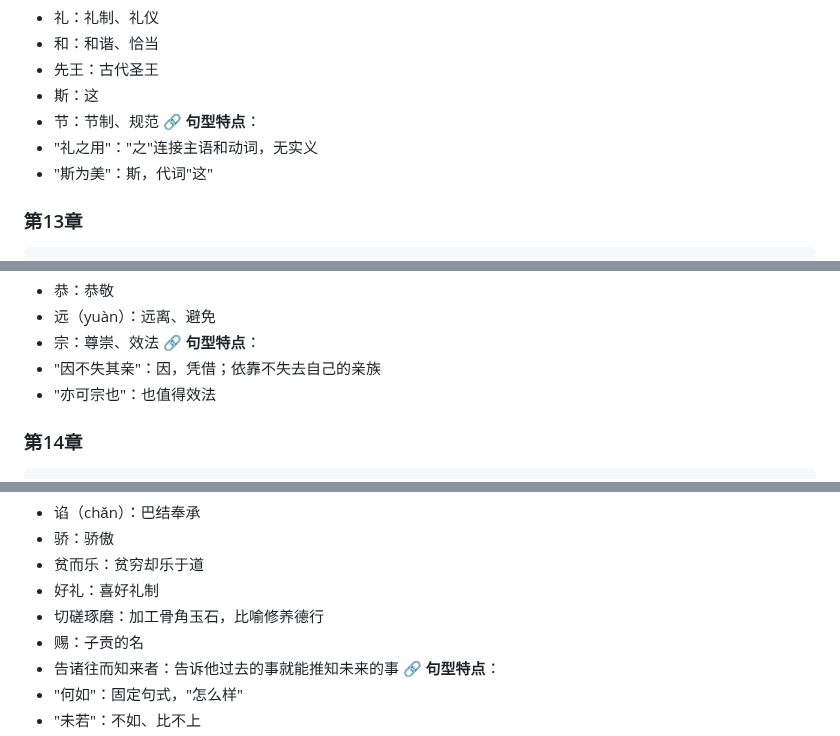
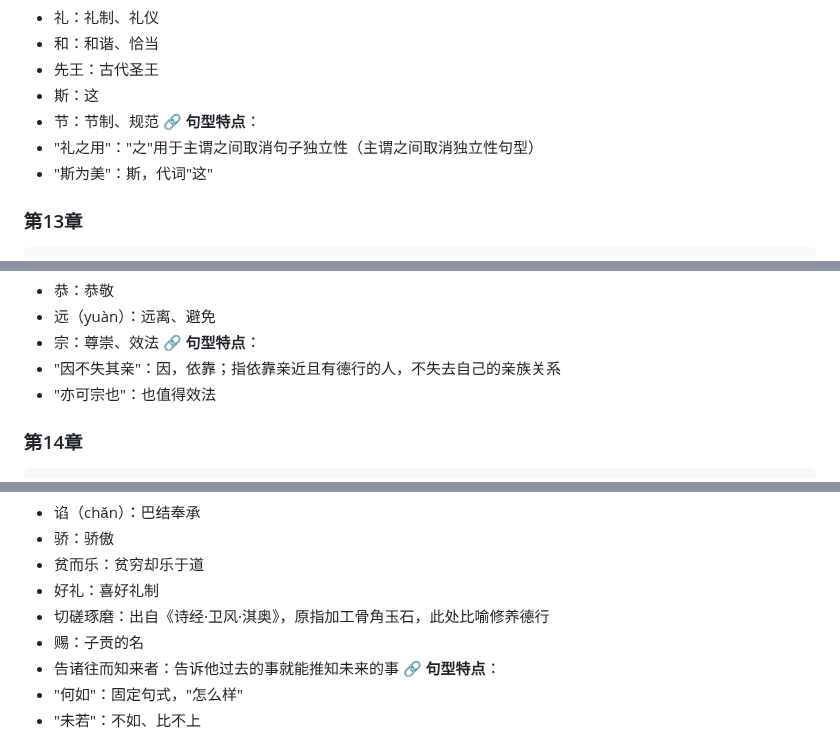
Before and after one commit to ProgramSkill/CppDemo, a Markdown page: Chinese/论语/01-学而.md, 3 parts joined by grey strips. Rendered like a GitHub page.

```diff
--- a/Chinese/论语/01-学而.md
+++ b/Chinese/论语/01-学而.md
@@ -312,7 +313,7 @@
 - 斯：这
 - 节：节制、规范
 🔗 **句型特点**：
-- "礼之用"："之"连接主语和动词，无实义
+- "礼之用"："之"用于主谓之间取消句子独立性（主谓之间取消独立性句型）
 - "斯为美"：斯，代词"这"
 
 ### 第13章
@@ -332,7 +333,7 @@
 - 远（yuàn）：远离、避免
 - 宗：尊崇、效法
 🔗 **句型特点**：
-- "因不失其亲"：因，凭借；依靠不失去自己的亲族
+- "因不失其亲"：因，依靠；指依靠亲近且有德行的人，不失去自己的亲族关系
 - "亦可宗也"：也值得效法
 
 ### 第14章
@@ -377,7 +378,7 @@
 - 骄：骄傲
 - 贫而乐：贫穷却乐于道
 - 好礼：喜好礼制
-- 切磋琢磨：加工骨角玉石，比喻修养德行
+- 切磋琢磨：出自《诗经·卫风·淇奥》，原指加工骨角玉石，此处比喻修养德行
 - 赐：子贡的名
 - 告诸往而知来者：告诉他过去的事就能推知未来的事
 🔗 **句型特点**：
```
Also changed, not shown: other parts of Chinese/论语/01-学而.md (+7 -6 lines).
